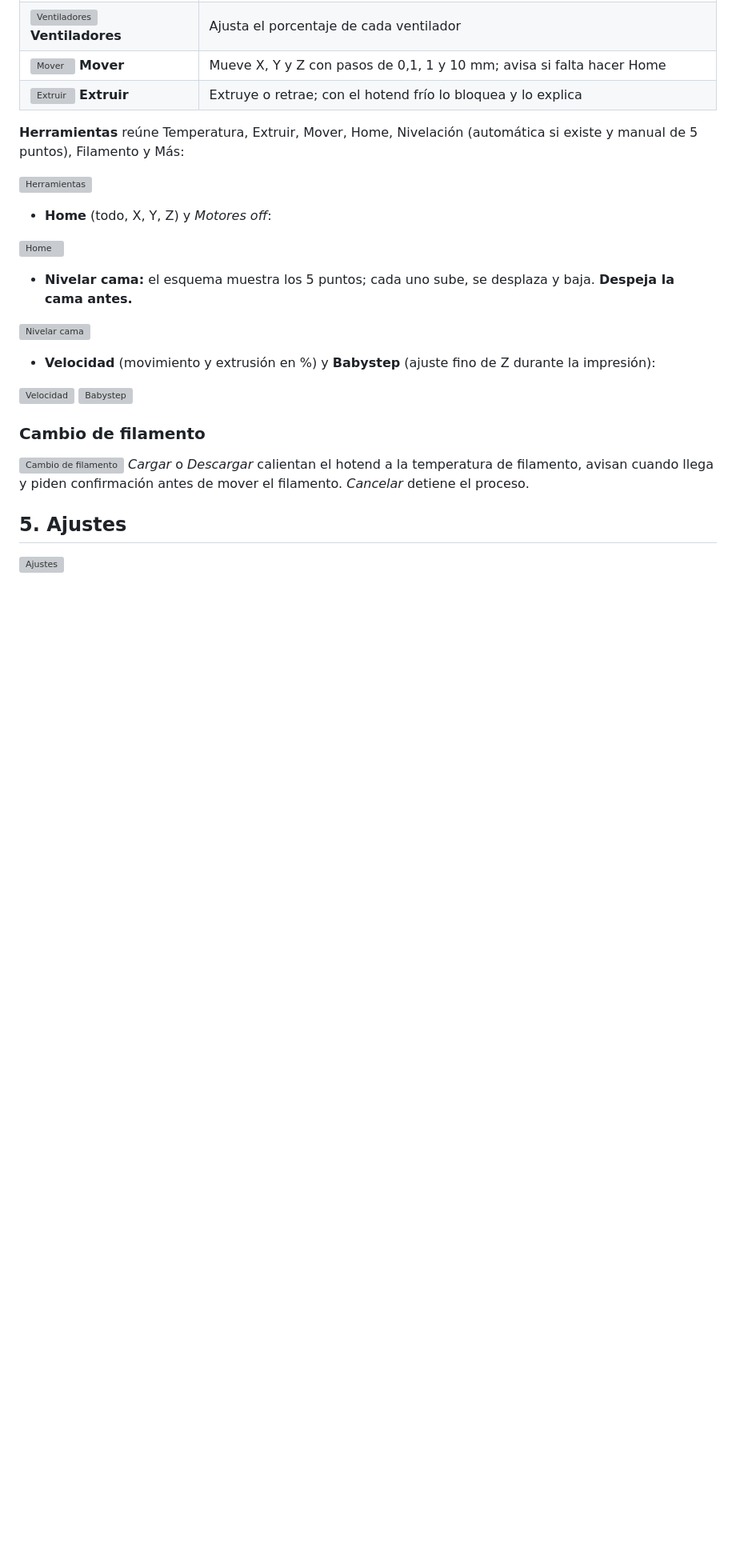
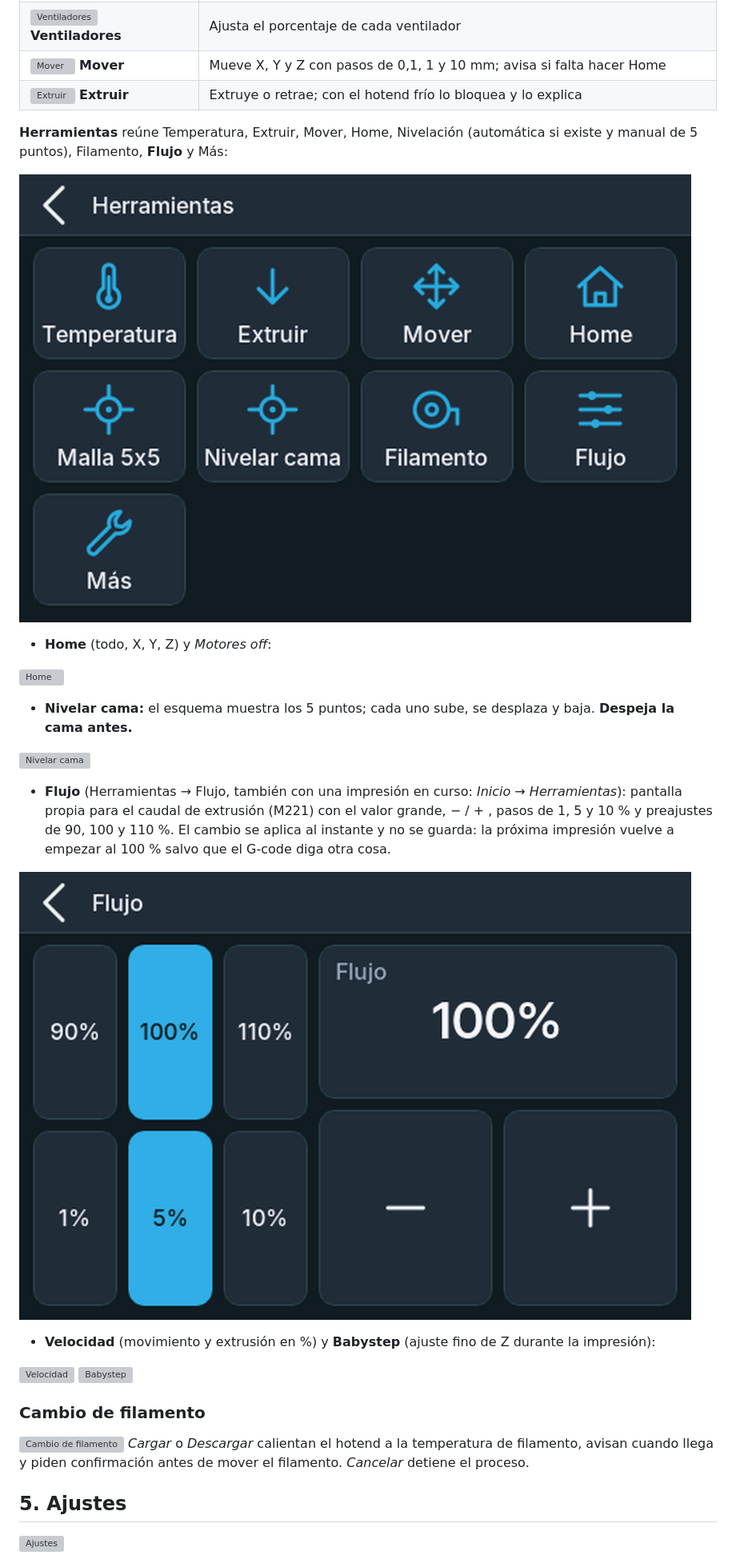
Before and after one commit to JAMS2405/Arquis-Firmware-XQ1, a Markdown page: docs/arquis/GUIA_USUARIO.md, the part around the change. Shown at 80% size. Drawn GitHub-style; pictures changed too: docs/arquis/ui/st5_10_herramientas_flujo_x2.png (added), docs/arquis/ui/st5_8_flujo_x2.png (added); blank space fills up the shorter version; grey boxes are pictures that could not be loaded.

```diff
--- a/docs/arquis/GUIA_USUARIO.md
+++ b/docs/arquis/GUIA_USUARIO.md
@@ -52,9 +52,9 @@ Recorrido por la pantalla táctil de la **Arquis XQ1**. (Las capturas son de la
 | ![Mover](ui/ctl_5_mover_x2.png) **Mover** | Mueve X, Y y Z con pasos de 0,1, 1 y 10 mm; avisa si falta hacer Home |
 | ![Extruir](ui/ctl_7_extruir_x2.png) **Extruir** | Extruye o retrae; con el hotend frío lo bloquea y lo explica |
 
-**Herramientas** reúne Temperatura, Extruir, Mover, Home, Nivelación (automática si existe y manual de 5 puntos), Filamento y Más:
+**Herramientas** reúne Temperatura, Extruir, Mover, Home, Nivelación (automática si existe y manual de 5 puntos), Filamento, **Flujo** y Más:
 
-![Herramientas](ui/st5_5_herramientas_x2.png)
+![Herramientas](ui/st5_10_herramientas_flujo_x2.png)
 
 - **Home** (todo, X, Y, Z) y *Motores off*:
 
@@ -63,6 +63,10 @@ Recorrido por la pantalla táctil de la **Arquis XQ1**. (Las capturas son de la
 - **Nivelar cama:** el esquema muestra los 5 puntos; cada uno sube, se desplaza y baja. **Despeja la cama antes.**
 
 ![Nivelar cama](ui/st5_2_nivelar_x2.png)
+
+- **Flujo** (Herramientas → Flujo, también con una impresión en curso: *Inicio* → *Herramientas*): pantalla propia para el caudal de extrusión (M221) con el valor grande, − / + , pasos de 1, 5 y 10 % y preajustes de 90, 100 y 110 %. El cambio se aplica al instante y no se guarda: la próxima impresión vuelve a empezar al 100 % salvo que el G-code diga otra cosa.
+
+![Flujo](ui/st5_8_flujo_x2.png)
 
 - **Velocidad** (movimiento y extrusión en %) y **Babystep** (ajuste fino de Z durante la impresión):
 
```
Also changed, not shown: CAMBIOS.md (+6 -0 lines), 10 other files.
